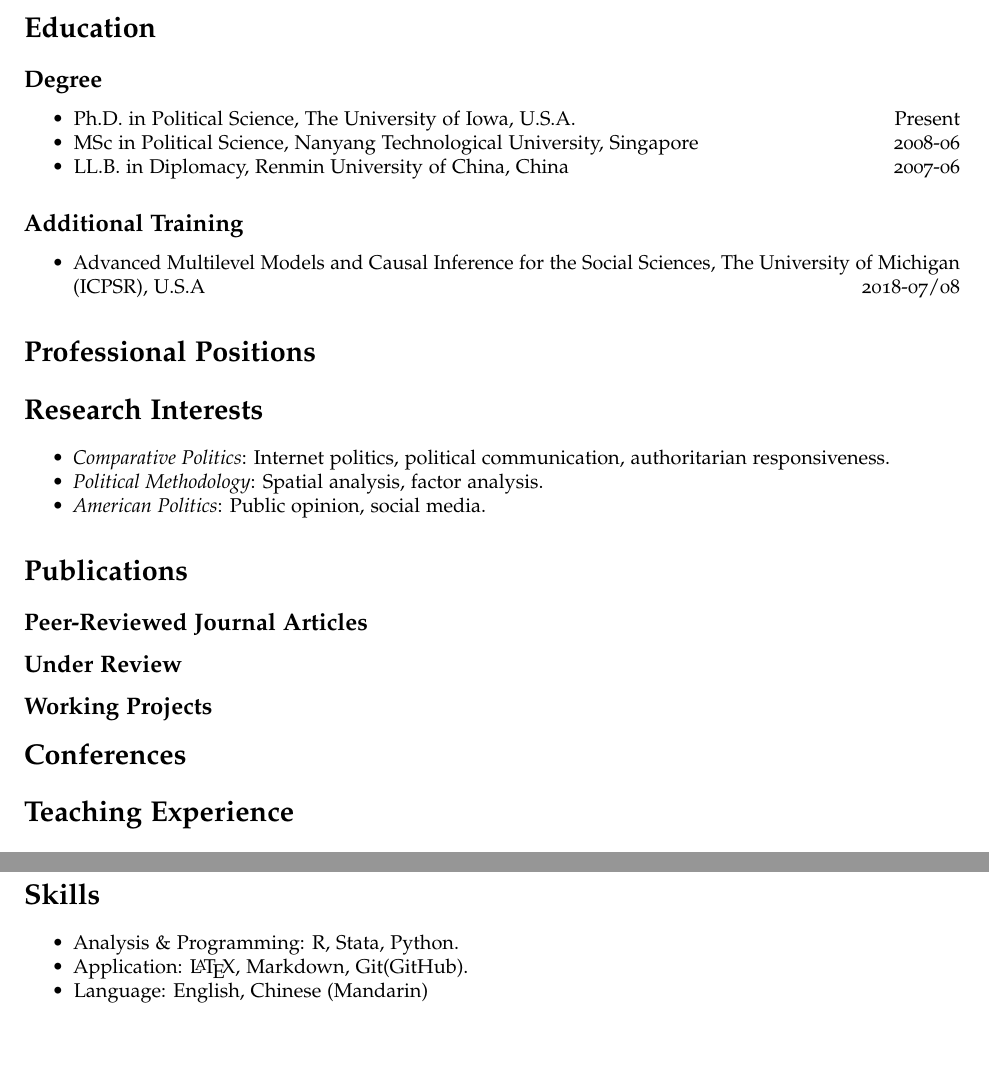
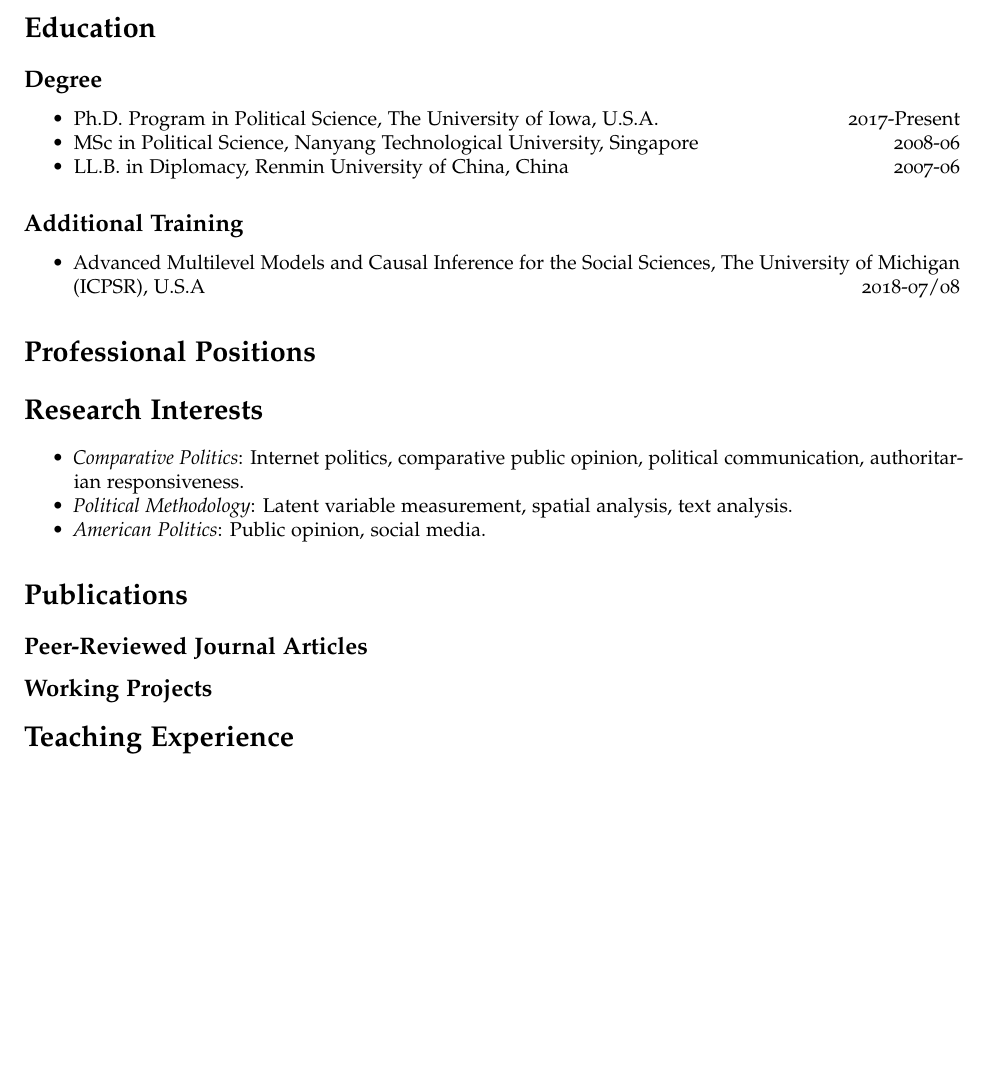
Before and after one commit to Tyhcass/cvtemplate, an R Markdown document (my_cv_en.Rmd): two parts of pages 1 and 2 of 2 before the commit and part of the page after it, the two joined at a grey line, cut so that both start at the same text, the shorter picture padded with empty space. Rendered offline with R 4.5, knitr and Pandoc, then LaTeX, with nearby package versions; drawn as R Markdown's standard PDF in place of the format the file asks for; some code elsewhere in the file could not run offline.

Commit message:
cv draft

````diff
--- a/my_cv_en.Rmd
+++ b/my_cv_en.Rmd
@@ -134,7 +134,7 @@
 
 # Education
 ## Degree
-* Ph.D. in Political Science, The University of Iowa, U.S.A.\hfill Present
+* Ph.D. Program in Political Science, The University of Iowa, U.S.A.\hfill 2017-Present
 * MSc in Political Science, Nanyang Technological University, Singapore\hfill 2008-06
 * LL.B. in Diplomacy, Renmin University of China, China\hfill 2007-06
 
@@ -144,17 +144,12 @@
 # Professional Positions
 
 # Research Interests
-* *Comparative Politics*: Internet politics, political communication, authoritarian responsiveness.
-* *Political Methodology*: Spatial analysis, factor analysis.
+* *Comparative Politics*: Internet politics, comparative public opinion, political communication, authoritarian responsiveness.
+* *Political Methodology*: Latent variable measurement, spatial analysis, text analysis.
 * *American Politics*: Public opinion, social media.
 
 # Publications
 ## Peer-Reviewed Journal Articles
-```{r echo = FALSE, results = "asis", warning=FALSE}
-#bib[group = "published"]
-```
-
-## Under Review
 
 ```{r echo = FALSE, results = "asis"}
 #bib[group = "underreview"]
@@ -162,19 +157,9 @@
 
 ## Working Projects
 
-
-# Conferences
-
-
 # Teaching Experience
 
 # Grants
 
 # Professional Affiliation
 * Member of Midwest Political Science Association.
-
-
-# Skills
-* Analysis & Programming: R, Stata, Python.
-* Application:  \LaTeX, Markdown, Git(GitHub).
-* Language: English, Chinese (Mandarin)
````
Also changed, not shown: my_cv_en.pdf, my_cv_en.tex, svm-rmarkdown-cv.pdf (added), 1 other file.
